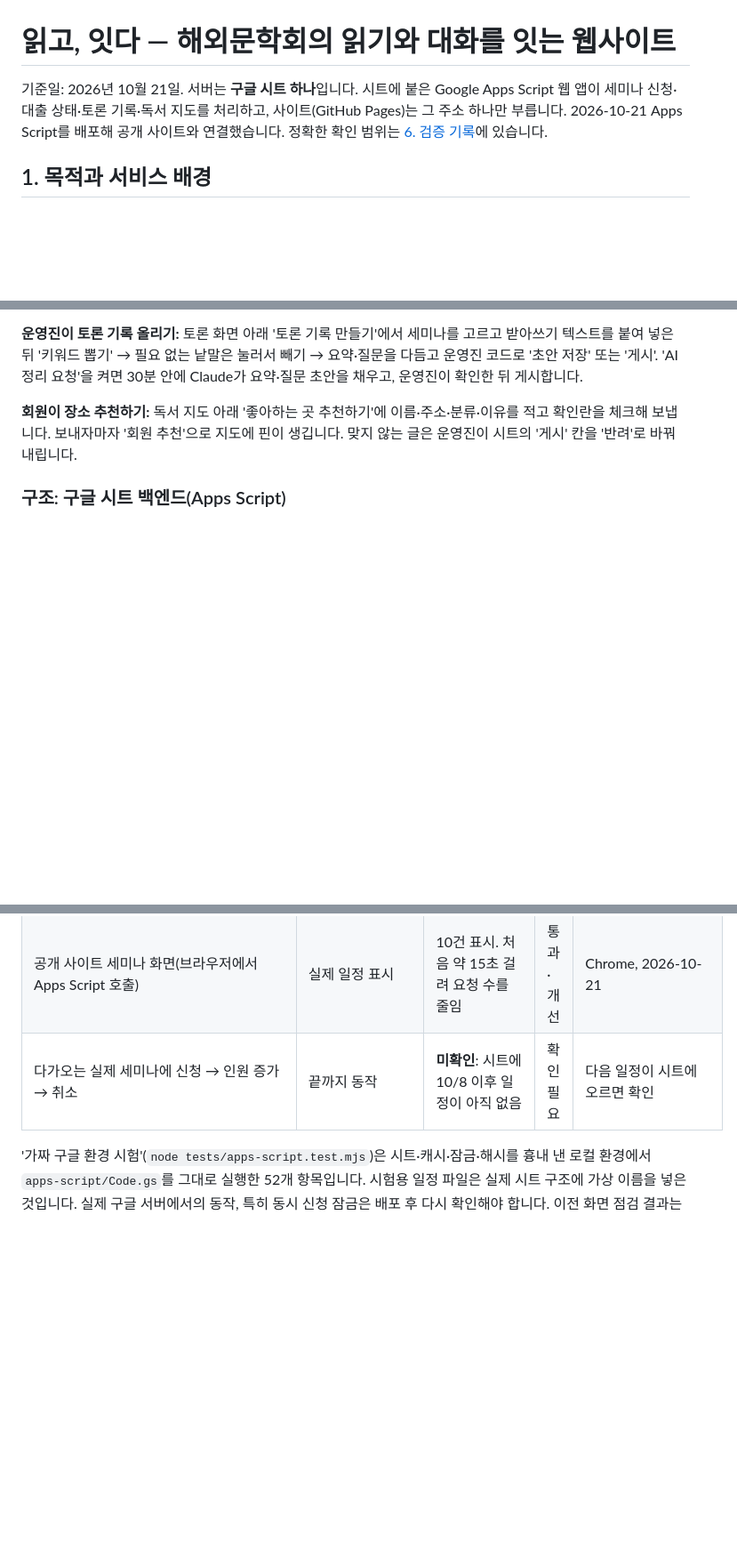
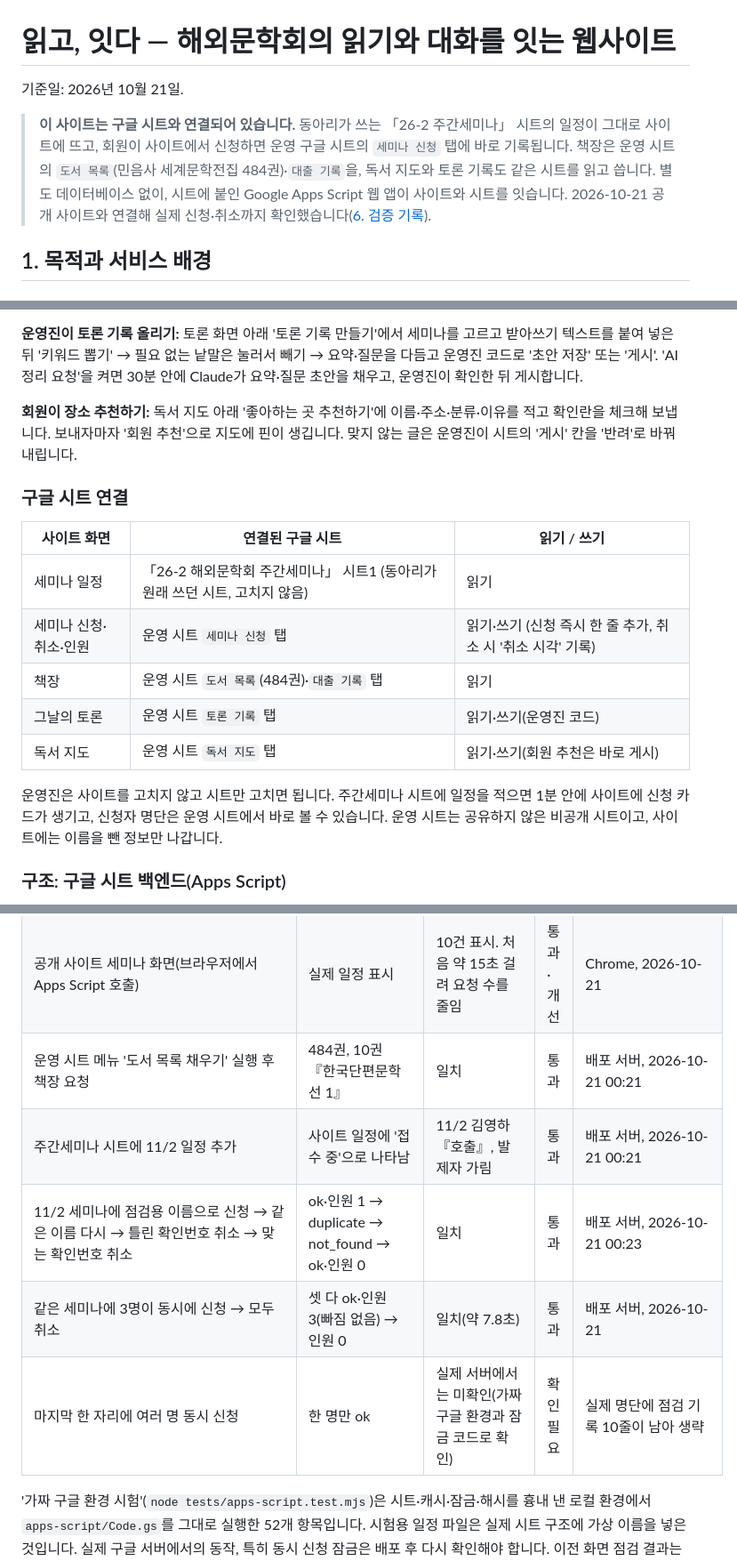
Before and after one commit to hgehgehge-art/ilgo-itda, a Markdown page: README.md, 3 parts joined by grey strips. Shown at 89% size. Drawn GitHub-style; blank space fills up the shorter version.

Commit message:
README: 구글 시트 연결을 맨 위와 별도 절로 명시, 실제 서버에서 신청·취소·동시 신청 점검 결과 기록
Co-Authored-By: Claude Opus 5.5 <noreply@anthropic.com>

```diff
--- a/README.md
+++ b/README.md
@@ -1,6 +1,8 @@
 # 읽고, 잇다 — 해외문학회의 읽기와 대화를 잇는 웹사이트
 
-기준일: 2026년 10월 21일. 서버는 **구글 시트 하나**입니다. 시트에 붙은 Google Apps Script 웹 앱이 세미나 신청·대출 상태·토론 기록·독서 지도를 처리하고, 사이트(GitHub Pages)는 그 주소 하나만 부릅니다. 2026-10-21 Apps Script를 배포해 공개 사이트와 연결했습니다. 정확한 확인 범위는 [6. 검증 기록](#6-검증-기록)에 있습니다.
+기준일: 2026년 10월 21일.
+
+> **이 사이트는 구글 시트와 연결되어 있습니다.** 동아리가 쓰는 「26-2 주간세미나」 시트의 일정이 그대로 사이트에 뜨고, 회원이 사이트에서 신청하면 운영 구글 시트의 `세미나 신청` 탭에 바로 기록됩니다. 책장은 운영 시트의 `도서 목록`(민음사 세계문학전집 484권)·`대출 기록`을, 독서 지도와 토론 기록도 같은 시트를 읽고 씁니다. 별도 데이터베이스 없이, 시트에 붙인 Google Apps Script 웹 앱이 사이트와 시트를 잇습니다. 2026-10-21 공개 사이트와 연결해 실제 신청·취소까지 확인했습니다([6. 검증 기록](#6-검증-기록)).
 
 ## 1. 목적과 서비스 배경
 
@@ -66,6 +68,18 @@
 **운영진이 토론 기록 올리기:** 토론 화면 아래 '토론 기록 만들기'에서 세미나를 고르고 받아쓰기 텍스트를 붙여 넣은 뒤 '키워드 뽑기' → 필요 없는 낱말은 눌러서 빼기 → 요약·질문을 다듬고 운영진 코드로 '초안 저장' 또는 '게시'. 'AI 정리 요청'을 켜면 30분 안에 Claude가 요약·질문 초안을 채우고, 운영진이 확인한 뒤 게시합니다.
 
 **회원이 장소 추천하기:** 독서 지도 아래 '좋아하는 곳 추천하기'에 이름·주소·분류·이유를 적고 확인란을 체크해 보냅니다. 보내자마자 '회원 추천'으로 지도에 핀이 생깁니다. 맞지 않는 글은 운영진이 시트의 '게시' 칸을 '반려'로 바꿔 내립니다.
+
+### 구글 시트 연결
+
+| 사이트 화면 | 연결된 구글 시트 | 읽기 / 쓰기 |
+| --- | --- | --- |
+| 세미나 일정 | 「26-2 해외문학회 주간세미나」 시트1 (동아리가 원래 쓰던 시트, 고치지 않음) | 읽기 |
+| 세미나 신청·취소·인원 | 운영 시트 `세미나 신청` 탭 | 읽기·쓰기 (신청 즉시 한 줄 추가, 취소 시 '취소 시각' 기록) |
+| 책장 | 운영 시트 `도서 목록`(484권)·`대출 기록` 탭 | 읽기 |
+| 그날의 토론 | 운영 시트 `토론 기록` 탭 | 읽기·쓰기(운영진 코드) |
+| 독서 지도 | 운영 시트 `독서 지도` 탭 | 읽기·쓰기(회원 추천은 바로 게시) |
+
+운영진은 사이트를 고치지 않고 시트만 고치면 됩니다. 주간세미나 시트에 일정을 적으면 1분 안에 사이트에 신청 카드가 생기고, 신청자 명단은 운영 시트에서 바로 볼 수 있습니다. 운영 시트는 공유하지 않은 비공개 시트이고, 사이트에는 이름을 뺀 정보만 나갑니다.
 
 ### 구조: 구글 시트 백엔드(Apps Script)
 
@@ -170,7 +184,11 @@ node scripts/serve.mjs
 | 배포한 서버에 지난 세미나 신청·취소 / 없는 세미나 / 확인번호 '12a4' | closed / invalid / invalid | 일치 | 통과 | curl, 2026-10-21 |
 | 배포한 서버에 틀린 운영진 코드 / 빈 장소 추천 | bad_code / missing | 일치 | 통과 | curl, 2026-10-21 |
 | 공개 사이트 세미나 화면(브라우저에서 Apps Script 호출) | 실제 일정 표시 | 10건 표시. 처음 약 15초 걸려 요청 수를 줄임 | 통과·개선 | Chrome, 2026-10-21 |
-| 다가오는 실제 세미나에 신청 → 인원 증가 → 취소 | 끝까지 동작 | **미확인**: 시트에 10/8 이후 일정이 아직 없음 | 확인 필요 | 다음 일정이 시트에 오르면 확인 |
+| 운영 시트 메뉴 '도서 목록 채우기' 실행 후 책장 요청 | 484권, 10권 『한국단편문학선 1』 | 일치 | 통과 | 배포 서버, 2026-10-21 00:21 |
+| 주간세미나 시트에 11/2 일정 추가 | 사이트 일정에 '접수 중'으로 나타남 | 11/2 김영하 『호출』, 발제자 가림 | 통과 | 배포 서버, 2026-10-21 00:21 |
+| 11/2 세미나에 점검용 이름으로 신청 → 같은 이름 다시 → 틀린 확인번호 취소 → 맞는 확인번호 취소 | ok·인원 1 → duplicate → not_found → ok·인원 0 | 일치 | 통과 | 배포 서버, 2026-10-21 00:23 |
+| 같은 세미나에 3명이 동시에 신청 → 모두 취소 | 셋 다 ok·인원 3(빠짐 없음) → 인원 0 | 일치(약 7.8초) | 통과 | 배포 서버, 2026-10-21 |
+| 마지막 한 자리에 여러 명 동시 신청 | 한 명만 ok | 실제 서버에서는 미확인(가짜 구글 환경과 잠금 코드로 확인) | 확인 필요 | 실제 명단에 점검 기록 10줄이 남아 생략 |
 
 '가짜 구글 환경 시험'(`node tests/apps-script.test.mjs`)은 시트·캐시·잠금·해시를 흉내 낸 로컬 환경에서 `apps-script/Code.gs`를 그대로 실행한 52개 항목입니다. 시험용 일정 파일은 실제 시트 구조에 가상 이름을 넣은 것입니다. 실제 구글 서버에서의 동작, 특히 동시 신청 잠금은 배포 후 다시 확인해야 합니다. 이전 화면 점검 결과는 [docs/mvp-check-results.json](docs/mvp-check-results.json)에 있습니다.
 
```
